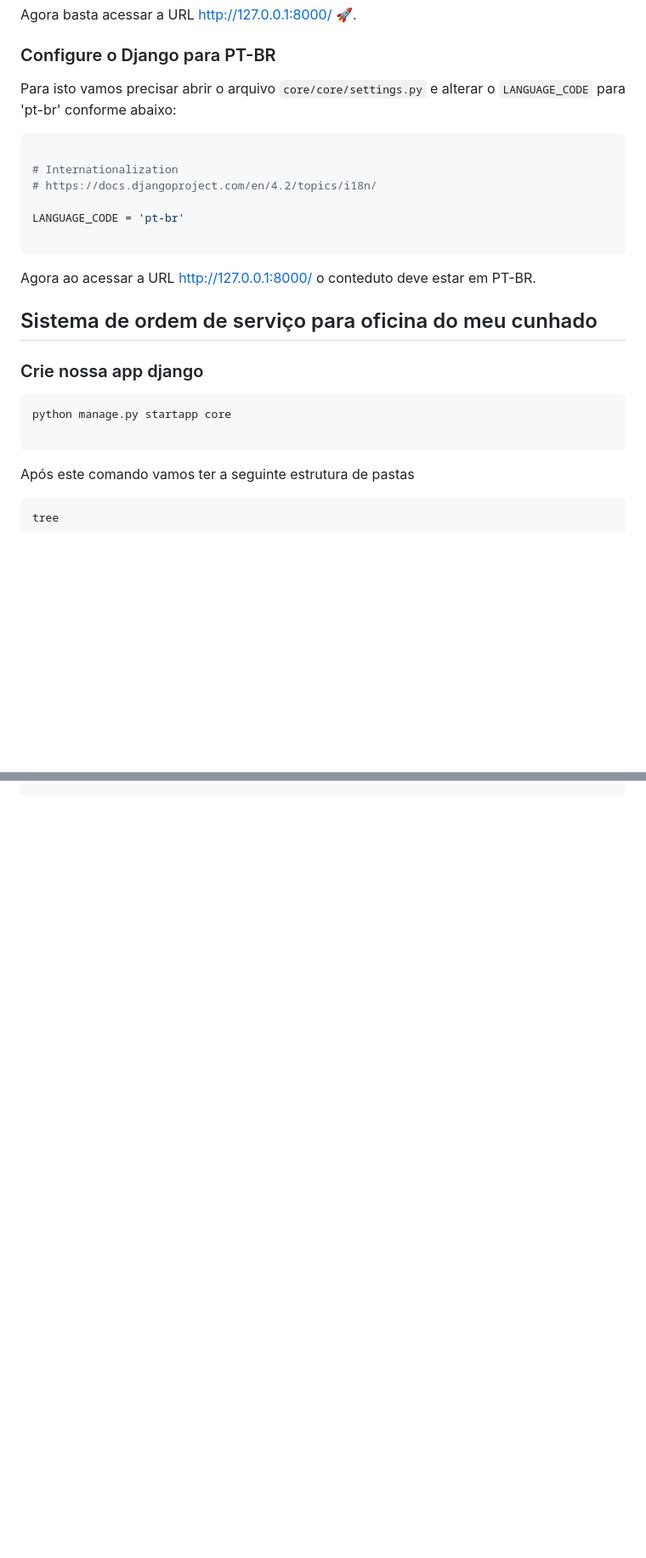
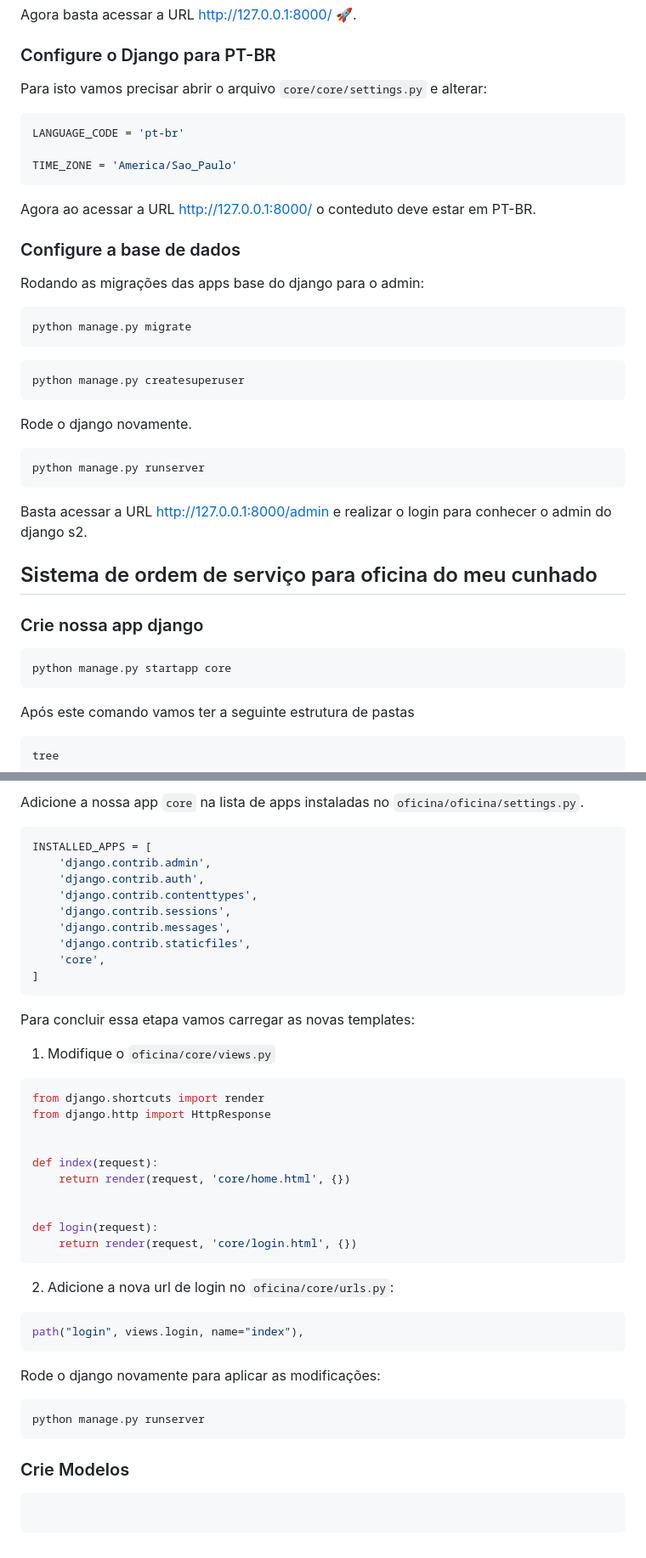
Before and after one commit to rtancman/django-mao-na-massa-oficina, a Markdown page: README.md, 2 parts joined by grey strips. Shown: that part at 85% size. Drawn GitHub-style; blank space fills up the shorter version.

````diff
--- a/README.md
+++ b/README.md
@@ -62,19 +62,35 @@ Agora basta acessar a URL http://127.0.0.1:8000/ :rocket:.
 
 ### Configure o Django para PT-BR
 
-Para isto vamos precisar abrir o arquivo `core/core/settings.py` e alterar o `LANGUAGE_CODE` para 'pt-br' conforme abaixo:
+Para isto vamos precisar abrir o arquivo `core/core/settings.py` e alterar:
 
 ```python
-
-# Internationalization
-# https://docs.djangoproject.com/en/4.2/topics/i18n/
-
 LANGUAGE_CODE = 'pt-br'
 
+TIME_ZONE = 'America/Sao_Paulo'
 ```
 
 Agora ao acessar a URL http://127.0.0.1:8000/ o conteduto deve estar em PT-BR.
 
+### Configure a base de dados
+
+Rodando as migrações das apps base do django para o admin:
+
+```bash
+python manage.py migrate
+```
+
+```bash
+python manage.py createsuperuser
+```
+
+Rode o django novamente.
+
+```bash
+python manage.py runserver
+```
+
+Basta acessar a URL http://127.0.0.1:8000/admin e realizar o login para conhecer o admin do django s2.
 
 ## Sistema de ordem de serviço para oficina do meu cunhado
 
@@ -82,7 +98,6 @@ Agora ao acessar a URL http://127.0.0.1:8000/ o conteduto deve estar em PT-BR.
 
 ```bash
 python manage.py startapp core
-
 ```
 
 Após este comando vamos ter a seguinte estrutura de pastas
@@ -165,0 +262,48 @@ mkdir -p core/templates
+Adicione a nossa app `core` na lista de apps instaladas no `oficina/oficina/settings.py`.
+
+```python
+INSTALLED_APPS = [
+    'django.contrib.admin',
+    'django.contrib.auth',
+    'django.contrib.contenttypes',
+    'django.contrib.sessions',
+    'django.contrib.messages',
+    'django.contrib.staticfiles',
+    'core',
+]
+```
+
+Para concluir essa etapa vamos carregar as novas templates:
+
+1. Modifique o `oficina/core/views.py`
+
+```python
+from django.shortcuts import render
+from django.http import HttpResponse
+
+
+def index(request):
+    return render(request, 'core/home.html', {})
+
+
+def login(request):
+    return render(request, 'core/login.html', {})
+```
+
+2. Adicione a nova url de login no `oficina/core/urls.py`:
+
+```python
+path("login", views.login, name="index"),
+```
+
+Rode o django novamente para aplicar as modificações:
+
+```bash
+python manage.py runserver
+```
+
+### Crie Modelos
+
+```bash
+
+```
````
Also changed, not shown: other parts of README.md (+82 -1 lines).
